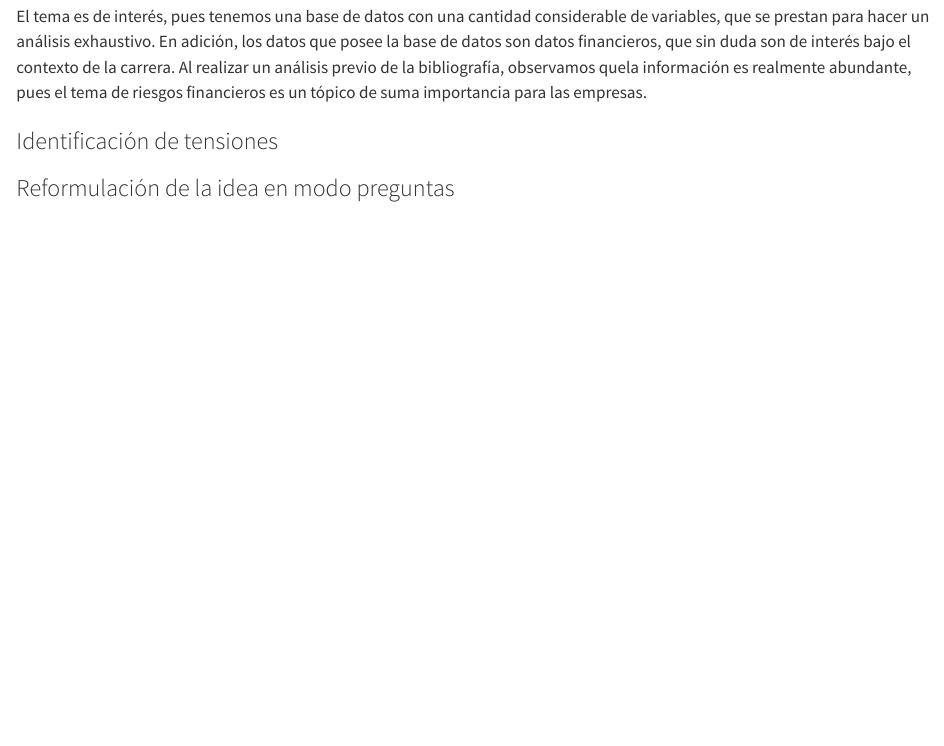
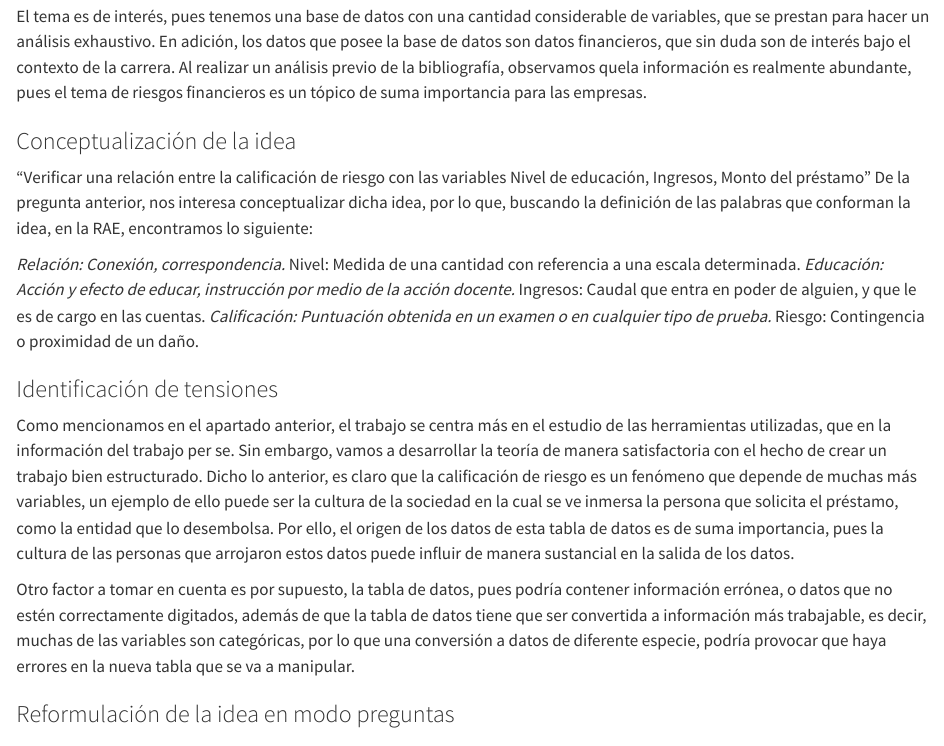
Before and after one commit to JEIKEL195/Bitacora-Grupo-5-CA-0204-II-2024-, a Quarto document (Bitacora_1.qmd): the page in a window 1100 px wide, from 280 px down. Rendered offline with R 4.5, knitr and Pandoc in place of Quarto, with nearby package versions.

Commit message:
feat: Agrega en bitácora 1, identificación de Tensiones

```diff
--- a/Bitacora_1.qmd
+++ b/Bitacora_1.qmd
@@ -9,9 +9,21 @@ La idea principal de este trabajo es analizar una tabla de datos y extraer infor
 
 El tema es de interés, pues tenemos una base de datos con una cantidad considerable de variables, que se prestan para hacer un análisis exhaustivo. En adición, los datos que posee la base de datos son datos financieros, que sin duda son de interés bajo el contexto de la carrera. Al realizar un análisis previo de la bibliografía, observamos quela información es realmente abundante, pues el tema de riesgos financieros es un tópico de suma importancia para las empresas.
 
+### Conceptualización de la idea
+“Verificar una relación entre la calificación de riesgo con las variables Nivel de educación, Ingresos, Monto del préstamo” De la pregunta anterior, nos interesa conceptualizar dicha idea, por lo que, buscando la definición de las palabras que conforman la idea, en la RAE, encontramos lo siguiente:
+
+*Relación: Conexión, correspondencia.
+*Nivel: Medida de una cantidad con referencia a una escala determinada.
+*Educación: Acción y efecto de educar, instrucción por medio de la acción docente.
+*Ingresos: Caudal que entra en poder de alguien, y que le es de cargo en las cuentas.
+*Calificación: Puntuación obtenida en un examen o en cualquier tipo de prueba.
+*Riesgo: Contingencia o proximidad de un daño.
+
 
 ### Identificación de tensiones
+Como mencionamos en el apartado anterior, el trabajo se centra más en el estudio de las herramientas utilizadas, que en la información del trabajo per se. Sin embargo, vamos a desarrollar la teoría de manera satisfactoria con el hecho de crear un trabajo bien estructurado. Dicho lo anterior, es claro que la calificación de riesgo es un fenómeno que depende de muchas más variables, un ejemplo de ello puede ser la cultura de la sociedad en la cual se ve inmersa la persona que solicita el préstamo, como la entidad que lo desembolsa. Por ello, el origen de los datos de esta tabla de datos es de suma importancia, pues la cultura de las personas que arrojaron estos datos puede influir de manera sustancial en la salida de los datos.
 
+Otro factor a tomar en cuenta es por supuesto, la tabla de datos, pues podría contener información errónea, o datos que no estén correctamente digitados, además de que la tabla de datos tiene que ser convertida a información más trabajable, es decir, muchas de las variables son categóricas, por lo que una conversión a datos de diferente especie, podría provocar que haya errores en la nueva tabla que se va a manipular.
 
 
 ### Reformulación de la idea en modo preguntas
```
